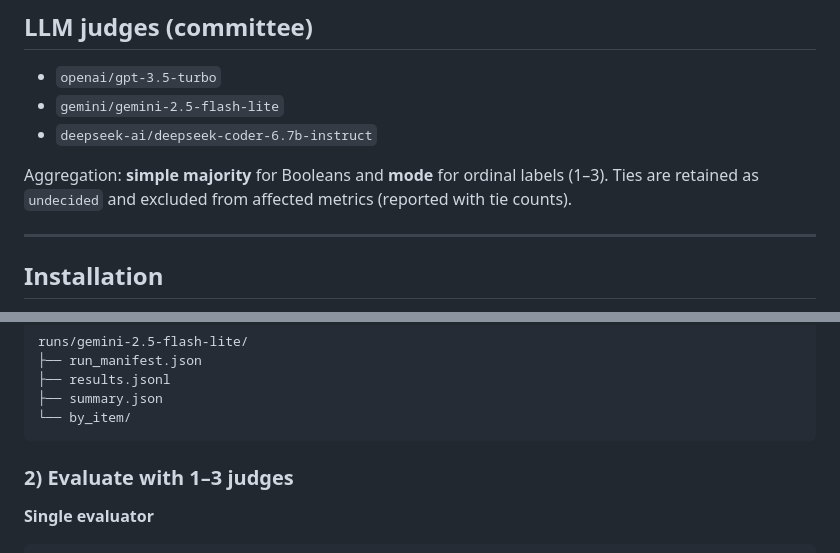
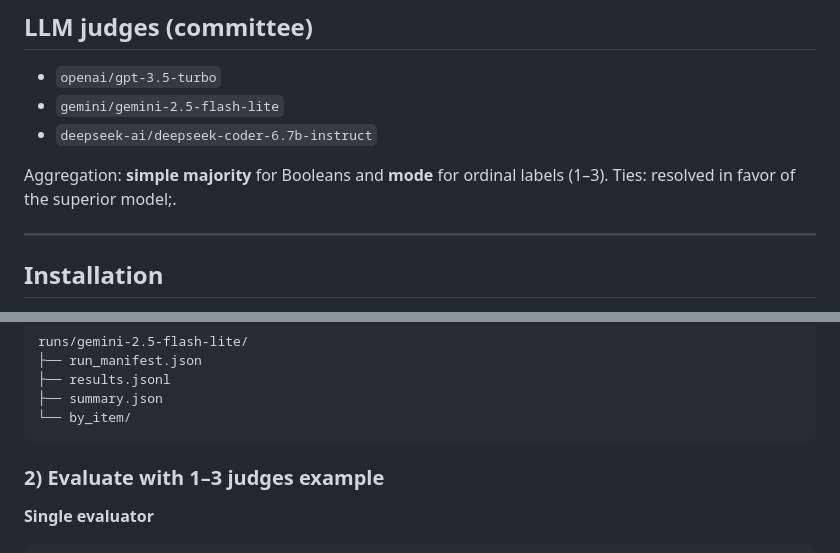
Before and after one commit to yaman-aljnadi/human-eval-comm-V2, a Markdown page: README.md, 2 parts joined by grey strips. GitHub-like rendering.

````diff
--- a/README.md
+++ b/README.md
@@ -46,7 +45,7 @@ Dataset (original): https://huggingface.co/datasets/jie-jw-wu/HumanEvalComm
 - `gemini/gemini-2.5-flash-lite`
 - `deepseek-ai/deepseek-coder-6.7b-instruct`
 
-Aggregation: **simple majority** for Booleans and **mode** for ordinal labels (1–3). Ties are retained as `undecided` and excluded from affected metrics (reported with tie counts).
+Aggregation: **simple majority** for Booleans and **mode** for ordinal labels (1–3). Ties: resolved in favor of the superior model;.
 
 ---
 
@@ -102,7 +100,7 @@ runs/gemini-2.5-flash-lite/
 └── by_item/
 ```
 
-### 2) Evaluate with 1–3 judges
+### 2) Evaluate with 1–3 judges example
 **Single evaluator**
 ```bash
 python eval_committee_v2.py \
````
Also changed, not shown: other parts of README.md (+43 -11 lines).
